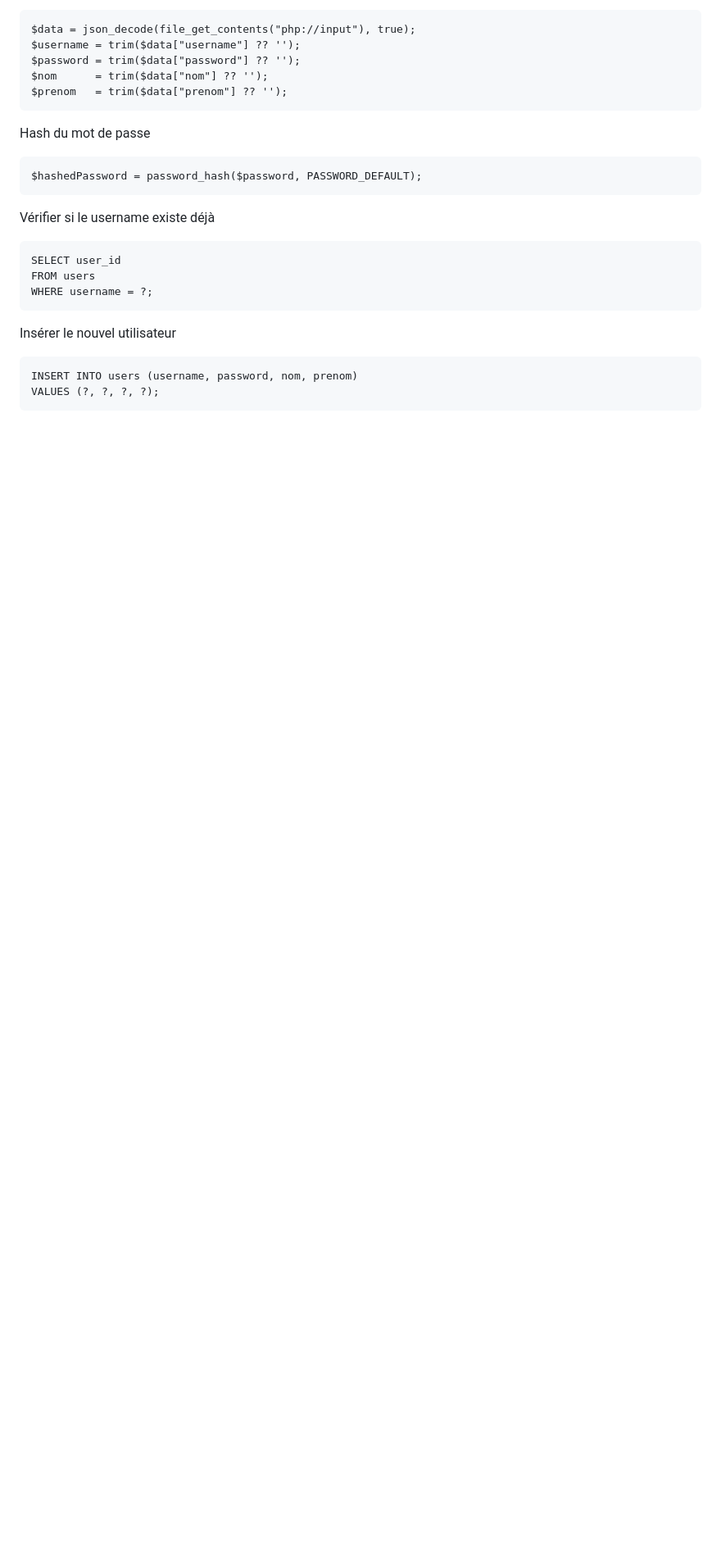
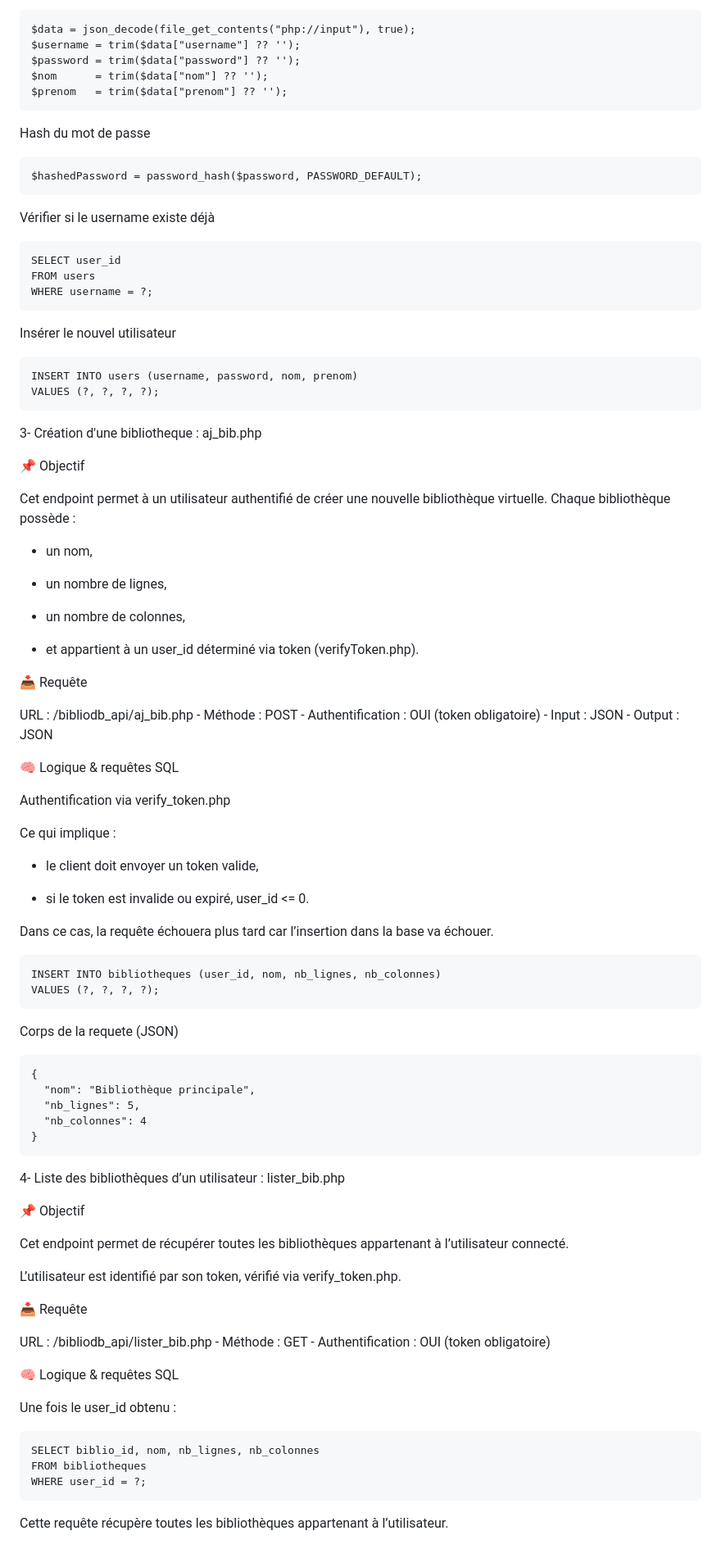
Before and after one commit to omoumane/backend_biblioscan, a Markdown page: README.md, the part around the change printed below. Shown: that part at 82% size. GitHub-like rendering; blank space fills up the shorter version.

````diff
--- a/README.md
+++ b/README.md
@@ -229,3 +229,69 @@ Insérer le nouvel utilisateur
 INSERT INTO users (username, password, nom, prenom)
 VALUES (?, ?, ?, ?);
 ```
+
+3-  Création d'une bibliotheque : aj_bib.php
+
+📌 Objectif
+
+Cet endpoint permet à un utilisateur authentifié de créer une nouvelle bibliothèque virtuelle.
+Chaque bibliothèque possède :
+
+- un nom,
+
+- un nombre de lignes,
+
+- un nombre de colonnes,
+
+- et appartient à un user_id déterminé via token (verifyToken.php).
+
+ 📥 Requête
+
+URL : /bibliodb_api/aj_bib.php - Méthode : POST - Authentification : OUI (token obligatoire) - Input : JSON - Output : JSON
+
+🧠 Logique & requêtes SQL
+
+Authentification via verify_token.php
+
+Ce qui implique :
+
+- le client doit envoyer un token valide,
+
+- si le token est invalide ou expiré, user_id <= 0.
+
+Dans ce cas, la requête échouera plus tard car l’insertion dans la base va échouer.
+
+```text
+INSERT INTO bibliotheques (user_id, nom, nb_lignes, nb_colonnes)
+VALUES (?, ?, ?, ?);
+```
+Corps de la requete (JSON)
+```text
+{
+  "nom": "Bibliothèque principale",
+  "nb_lignes": 5,
+  "nb_colonnes": 4
+}
+```
+
+4- Liste des bibliothèques d’un utilisateur : lister_bib.php
+
+📌 Objectif
+
+Cet endpoint permet de récupérer toutes les bibliothèques appartenant à l’utilisateur connecté.
+
+L’utilisateur est identifié par son token, vérifié via verify_token.php.
+
+📥 Requête
+
+URL : /bibliodb_api/lister_bib.php - Méthode : GET - Authentification : OUI (token obligatoire)
+
+🧠 Logique & requêtes SQL
+
+Une fois le user_id obtenu :
+```text
+SELECT biblio_id, nom, nb_lignes, nb_colonnes
+FROM bibliotheques
+WHERE user_id = ?;
+```
+Cette requête récupère toutes les bibliothèques appartenant à l’utilisateur.
````
Also changed, not shown: other parts of README.md (+4 -4 lines).
